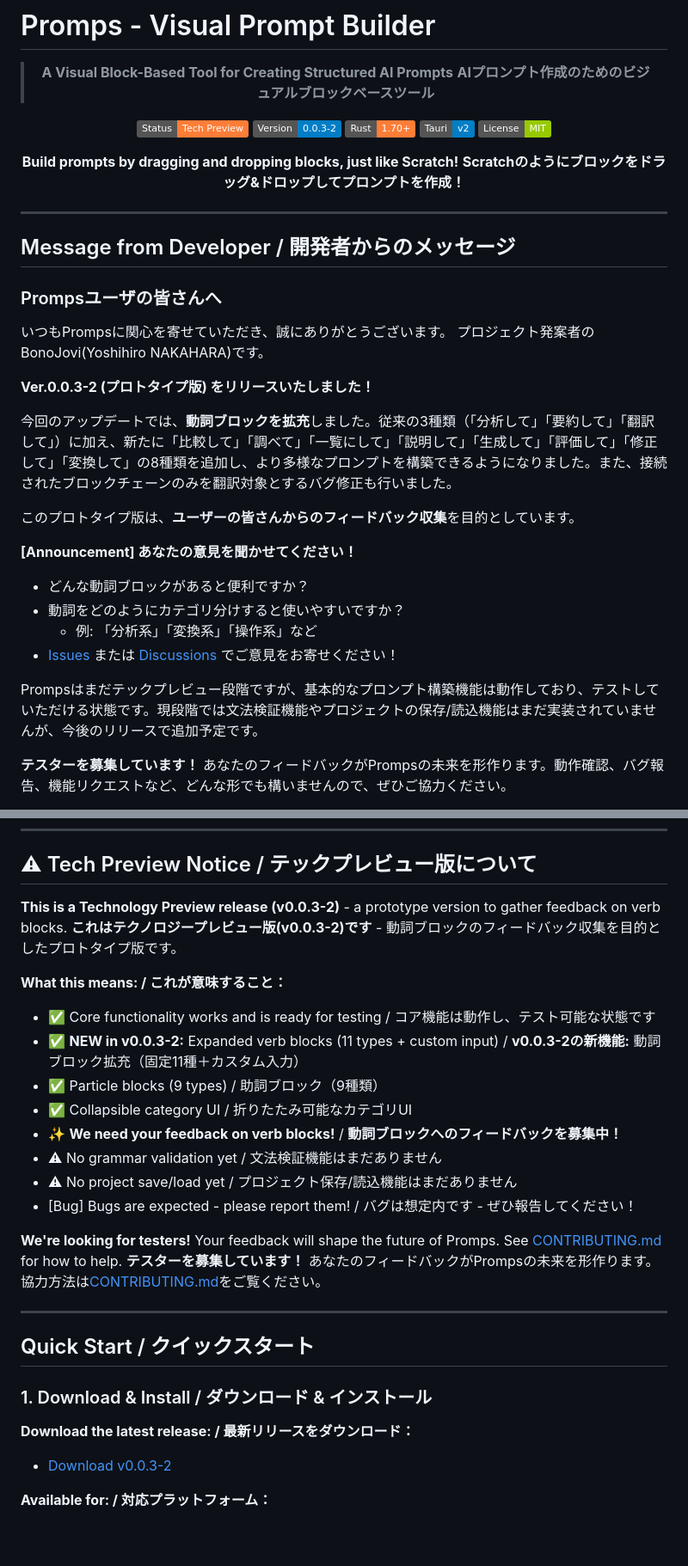
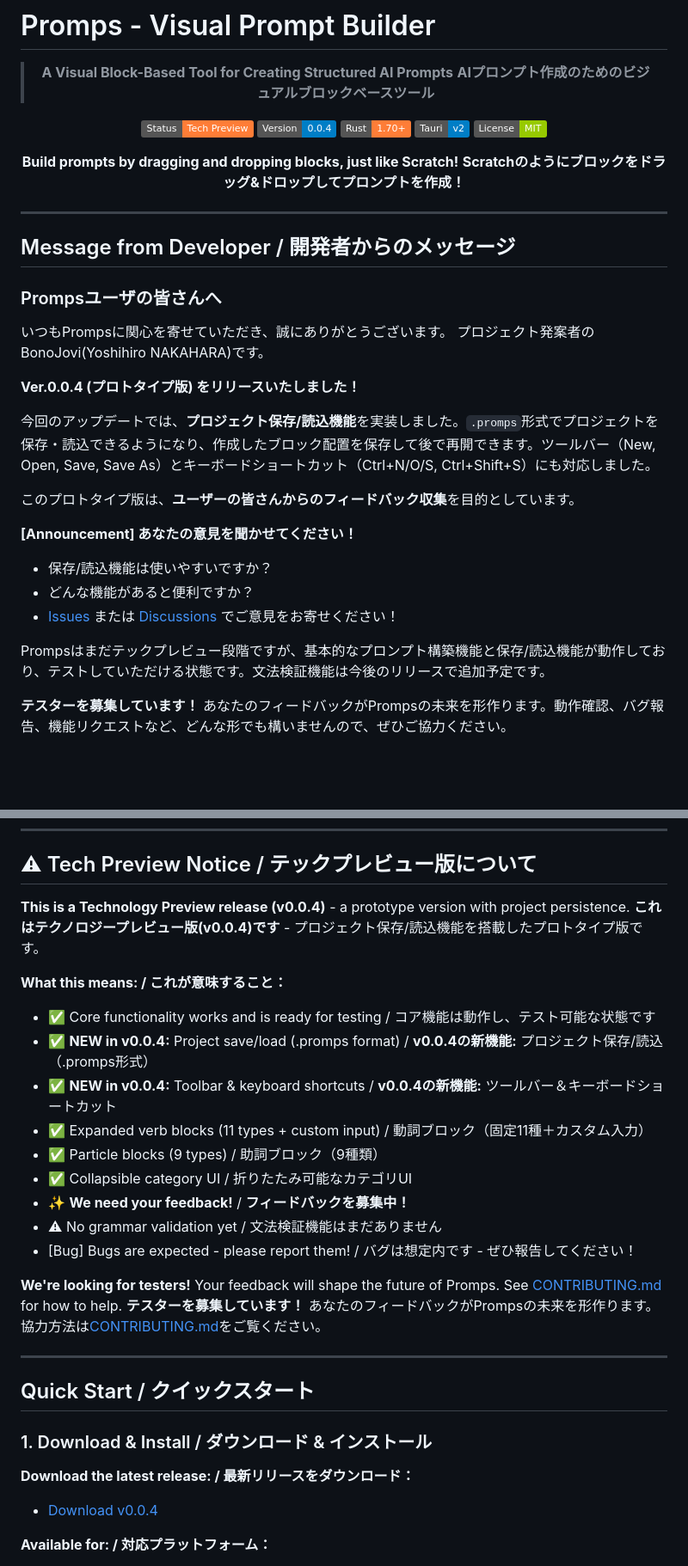
Before and after one commit to BonoJovi/Promps, a Markdown page: README.md, 2 parts joined by grey strips. Shown at 86% size. Rendered like a GitHub page; badges without logos; blank space fills up the shorter version.

```diff
--- a/README.md
+++ b/README.md
@@ -6,7 +6,7 @@
 > **AIプロンプト作成のためのビジュアルブロックベースツール**
 
 [![Tech Preview](https://img.shields.io/badge/Status-Tech%20Preview-orange)](https://github.com/BonoJovi/Promps/releases)
-[![Version](https://img.shields.io/badge/Version-0.0.3--2-blue)](https://github.com/BonoJovi/Promps/releases/tag/v0.0.3-2)
+[![Version](https://img.shields.io/badge/Version-0.0.4-blue)](https://github.com/BonoJovi/Promps/releases/tag/v0.0.4)
 [![Rust](https://img.shields.io/badge/Rust-1.70+-orange.svg)](https://www.rust-lang.org/)
 [![Tauri](https://img.shields.io/badge/Tauri-v2-blue.svg)](https://tauri.app/)
 [![License](https://img.shields.io/badge/License-MIT-green)](LICENSE)
@@ -27,19 +27,18 @@
 いつもPrompsに関心を寄せていただき、誠にありがとうございます。
 プロジェクト発案者のBonoJovi(Yoshihiro NAKAHARA)です。
 
-**Ver.0.0.3-2 (プロトタイプ版) をリリースいたしました！**
+**Ver.0.0.4 (プロトタイプ版) をリリースいたしました！**
 
-今回のアップデートでは、**動詞ブロックを拡充**しました。従来の3種類（「分析して」「要約して」「翻訳して」）に加え、新たに「比較して」「調べて」「一覧にして」「説明して」「生成して」「評価して」「修正して」「変換して」の8種類を追加し、より多様なプロンプトを構築できるようになりました。また、接続されたブロックチェーンのみを翻訳対象とするバグ修正も行いました。
+今回のアップデートでは、**プロジェクト保存/読込機能**を実装しました。`.promps`形式でプロジェクトを保存・読込できるようになり、作成したブロック配置を保存して後で再開できます。ツールバー（New, Open, Save, Save As）とキーボードショートカット（Ctrl+N/O/S, Ctrl+Shift+S）にも対応しました。
 
 このプロトタイプ版は、**ユーザーの皆さんからのフィードバック収集**を目的としています。
 
 **[Announcement] あなたの意見を聞かせてください！**
-- どんな動詞ブロックがあると便利ですか？
-- 動詞をどのようにカテゴリ分けすると使いやすいですか？
-  - 例: 「分析系」「変換系」「操作系」など
+- 保存/読込機能は使いやすいですか？
+- どんな機能があると便利ですか？
 - [Issues](https://github.com/BonoJovi/Promps/issues) または [Discussions](https://github.com/BonoJovi/Promps/discussions) でご意見をお寄せください！
 
-Prompsはまだテックプレビュー段階ですが、基本的なプロンプト構築機能は動作しており、テストしていただける状態です。現段階では文法検証機能やプロジェクトの保存/読込機能はまだ実装されていませんが、今後のリリースで追加予定です。
+Prompsはまだテックプレビュー段階ですが、基本的なプロンプト構築機能と保存/読込機能が動作しており、テストしていただける状態です。文法検証機能は今後のリリースで追加予定です。
 
 **テスターを募集しています！** あなたのフィードバックがPrompsの未来を形作ります。動作確認、バグ報告、機能リクエストなど、どんな形でも構いませんので、ぜひご協力ください。
 
@@ -76,17 +74,18 @@ Promps is still in Tech Preview stage, but the basic prompt building functionali
 
 ## ⚠ Tech Preview Notice / テックプレビュー版について
 
-**This is a Technology Preview release (v0.0.3-2)** - a prototype version to gather feedback on verb blocks.
-**これはテクノロジープレビュー版(v0.0.3-2)です** - 動詞ブロックのフィードバック収集を目的としたプロトタイプ版です。
+**This is a Technology Preview release (v0.0.4)** - a prototype version with project persistence.
+**これはテクノロジープレビュー版(v0.0.4)です** - プロジェクト保存/読込機能を搭載したプロトタイプ版です。
 
 **What this means: / これが意味すること：**
 - ✅ Core functionality works and is ready for testing / コア機能は動作し、テスト可能な状態です
-- ✅ **NEW in v0.0.3-2:** Expanded verb blocks (11 types + custom input) / **v0.0.3-2の新機能:** 動詞ブロック拡充（固定11種＋カスタム入力）
+- ✅ **NEW in v0.0.4:** Project save/load (.promps format) / **v0.0.4の新機能:** プロジェクト保存/読込（.promps形式）
+- ✅ **NEW in v0.0.4:** Toolbar & keyboard shortcuts / **v0.0.4の新機能:** ツールバー＆キーボードショートカット
+- ✅ Expanded verb blocks (11 types + custom input) / 動詞ブロック（固定11種＋カスタム入力）
 - ✅ Particle blocks (9 types) / 助詞ブロック（9種類）
 - ✅ Collapsible category UI / 折りたたみ可能なカテゴリUI
-- ✨ **We need your feedback on verb blocks!** / **動詞ブロックへのフィードバックを募集中！**
+- ✨ **We need your feedback!** / **フィードバックを募集中！**
 - ⚠ No grammar validation yet / 文法検証機能はまだありません
-- ⚠ No project save/load yet / プロジェクト保存/読込機能はまだありません
 - [Bug] Bugs are expected - please report them! / バグは想定内です - ぜひ報告してください！
 
 **We're looking for testers!** Your feedback will shape the future of Promps. See [CONTRIBUTING.md](CONTRIBUTING.md) for how to help.
@@ -99,7 +98,7 @@ Promps is still in Tech Preview stage, but the basic prompt building functionali
 ### 1. Download & Install / ダウンロード & インストール
 
 **Download the latest release: / 最新リリースをダウンロード：**
-- [Download v0.0.3-2](https://github.com/BonoJovi/Promps/releases/tag/v0.0.3-2)
+- [Download v0.0.4](https://github.com/BonoJovi/Promps/releases/tag/v0.0.4)
 
 **Available for: / 対応プラットフォーム：**
 - Linux (AppImage, deb, rpm)
```
Also changed, not shown: other parts of README.md (+46 -22 lines), 1 other file.
